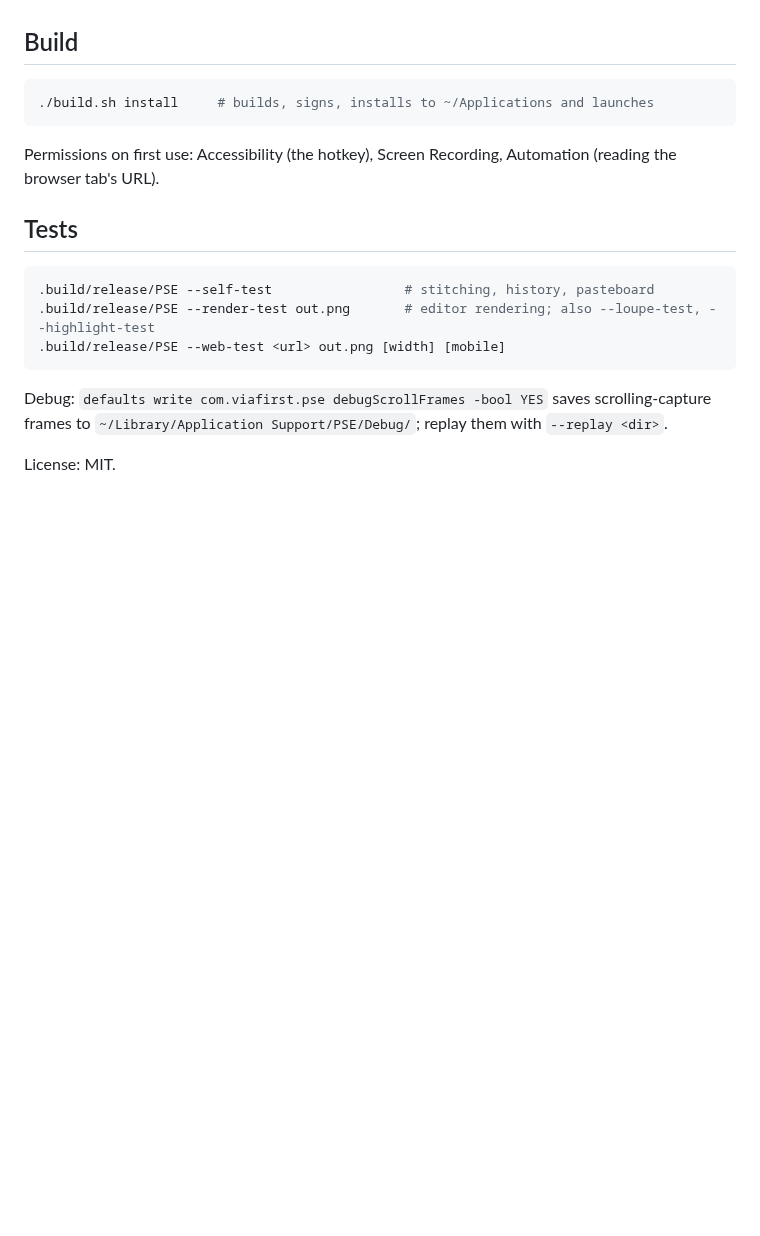
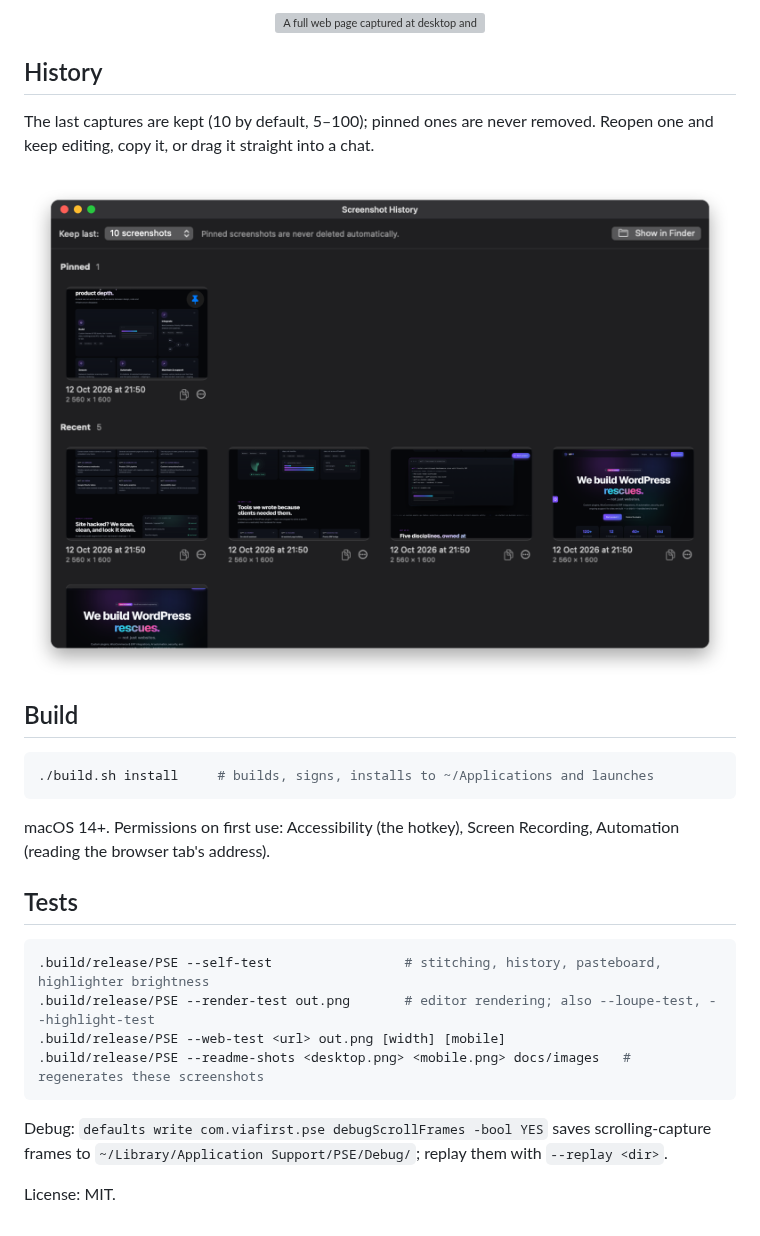
Before and after one commit to ViaFirst/inkshot, a Markdown page: README.md, the part around one of its changes. Drawn GitHub-style; pictures changed too: docs/images/history.png (added); blank space fills up the shorter version; grey boxes are pictures that could not be loaded.

````diff
--- a/README.md
+++ b/README.md
@@ -14,3 +41,15 @@ English, Russian, Hebrew. macOS 14+.
+<p align="center">
+  <img src="docs/images/webpage.png" width="760" alt="A full web page captured at desktop and mobile width">
+</p>
+
+## History
+
+The last captures are kept (10 by default, 5–100); pinned ones are never removed. Reopen one and keep
+editing, copy it, or drag it straight into a chat.
+
+<p align="center">
+  <img src="docs/images/history.png" alt="Screenshot history with pinned and recent captures">
+</p>
 
 ## Build
 
@@ -18,18 +57,19 @@ English, Russian, Hebrew. macOS 14+.
 ./build.sh install     # builds, signs, installs to ~/Applications and launches
 ```
 
-Permissions on first use: Accessibility (the hotkey), Screen Recording, Automation (reading the
-browser tab's URL).
+macOS 14+. Permissions on first use: Accessibility (the hotkey), Screen Recording, Automation (reading
+the browser tab's address).
 
 ## Tests
 
 ```bash
-.build/release/PSE --self-test                 # stitching, history, pasteboard
+.build/release/PSE --self-test                 # stitching, history, pasteboard, highlighter brightness
 .build/release/PSE --render-test out.png       # editor rendering; also --loupe-test, --highlight-test
 .build/release/PSE --web-test <url> out.png [width] [mobile]
+.build/release/PSE --readme-shots <desktop.png> <mobile.png> docs/images   # regenerates these screenshots
 ```
 
-Debug: `defaults write com.viafirst.pse debugScrollFrames -bool YES` saves scrolling-capture frames
-to `~/Library/Application Support/PSE/Debug/`; replay them with `--replay <dir>`.
+Debug: `defaults write com.viafirst.pse debugScrollFrames -bool YES` saves scrolling-capture frames to
+`~/Library/Application Support/PSE/Debug/`; replay them with `--replay <dir>`.
 
 License: MIT.
````
Also changed, not shown: other parts of README.md (+37 -10 lines), CHANGELOG.md (+3 -0 lines), docs/images/editor.png (added), docs/images/icon.png (added), docs/images/overlay.png (added), 6 other files.
